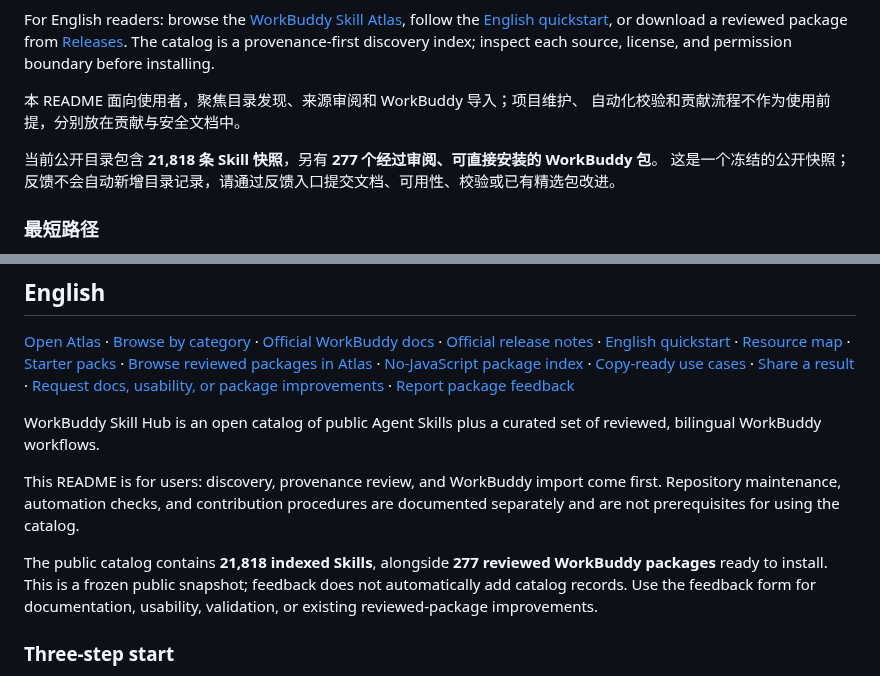
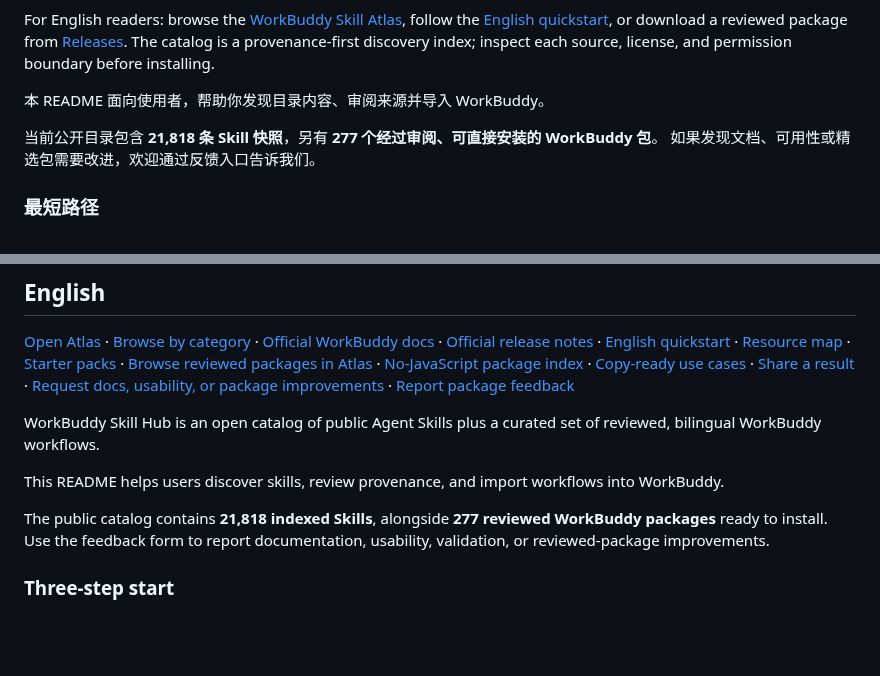
Before and after one commit to sandbaseai/workbuddy-skill, a Markdown page: README.md, 2 parts joined by grey strips. GitHub-like rendering; blank space fills up the shorter version.

Commit message:
docs: keep README user focused

```diff
--- a/README.md
+++ b/README.md
@@ -12,11 +12,10 @@ from [Releases](https://github.com/sandbaseai/workbuddy-skill/releases/latest).
 catalog is a provenance-first discovery index; inspect each source, license, and
 permission boundary before installing.
 
-本 README 面向使用者，聚焦目录发现、来源审阅和 WorkBuddy 导入；项目维护、
-自动化校验和贡献流程不作为使用前提，分别放在贡献与安全文档中。
+本 README 面向使用者，帮助你发现目录内容、审阅来源并导入 WorkBuddy。
 
 当前公开目录包含 **21,818 条 Skill 快照**，另有 **277 个经过审阅、可直接安装的 WorkBuddy 包**。
-这是一个冻结的公开快照；反馈不会自动新增目录记录，请通过反馈入口提交文档、可用性、校验或已有精选包改进。
+如果发现文档、可用性或精选包需要改进，欢迎通过反馈入口告诉我们。
 
 ### 最短路径
 
@@ -272,12 +271,11 @@ gh skill install sandbaseai/workbuddy-skill skills/oss-review --dir .workbuddy/s
 
 WorkBuddy Skill Hub is an open catalog of public Agent Skills plus a curated set of reviewed, bilingual WorkBuddy workflows.
 
-This README is for users: discovery, provenance review, and WorkBuddy import come
-first. Repository maintenance, automation checks, and contribution procedures are
-documented separately and are not prerequisites for using the catalog.
+This README helps users discover skills, review provenance, and import workflows
+into WorkBuddy.
 
 The public catalog contains **21,818 indexed Skills**, alongside **277 reviewed WorkBuddy packages** ready to install.
-This is a frozen public snapshot; feedback does not automatically add catalog records. Use the feedback form for documentation, usability, validation, or existing reviewed-package improvements.
+Use the feedback form to report documentation, usability, validation, or reviewed-package improvements.
 
 ### Three-step start
 
```
